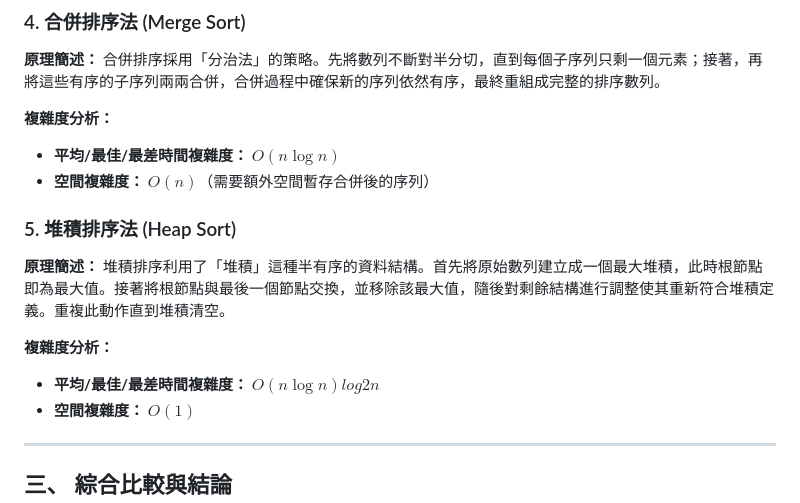
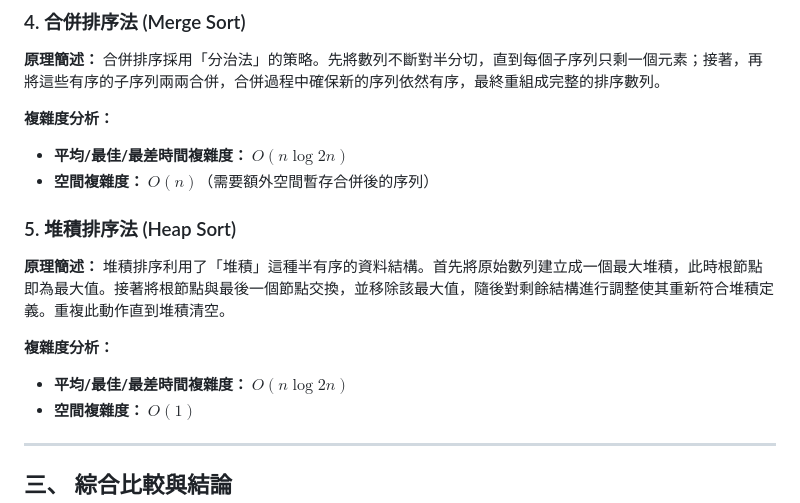
Before and after one commit to lichangye-art/sort_report, a Markdown page: README.md, the part around the change. Drawn GitHub-style.

```diff
--- a/README.md
+++ b/README.md
@@ -44,7 +44,7 @@
 合併排序採用「分治法」的策略。先將數列不斷對半分切，直到每個子序列只剩一個元素；接著，再將這些有序的子序列兩兩合併，合併過程中確保新的序列依然有序，最終重組成完整的排序數列。
 
 **複雜度分析：**
-- **平均/最佳/最差時間複雜度：** $O(n \log n)$
+- **平均/最佳/最差時間複雜度：** $O(n \log {2}n)$
 - **空間複雜度：** $O(n)$（需要額外空間暫存合併後的序列）
 
 ### 5. 堆積排序法 (Heap Sort)
@@ -52,7 +52,7 @@
 堆積排序利用了「堆積」這種半有序的資料結構。首先將原始數列建立成一個最大堆積，此時根節點即為最大值。接著將根節點與最後一個節點交換，並移除該最大值，隨後對剩餘結構進行調整使其重新符合堆積定義。重複此動作直到堆積清空。
 
 **複雜度分析：**
-- **平均/最佳/最差時間複雜度：** $O(n \log n)log2n$
+- **平均/最佳/最差時間複雜度：** $O(n \log {2}n)$
 - **空間複雜度：** $O(1)$
 
 ---
```
